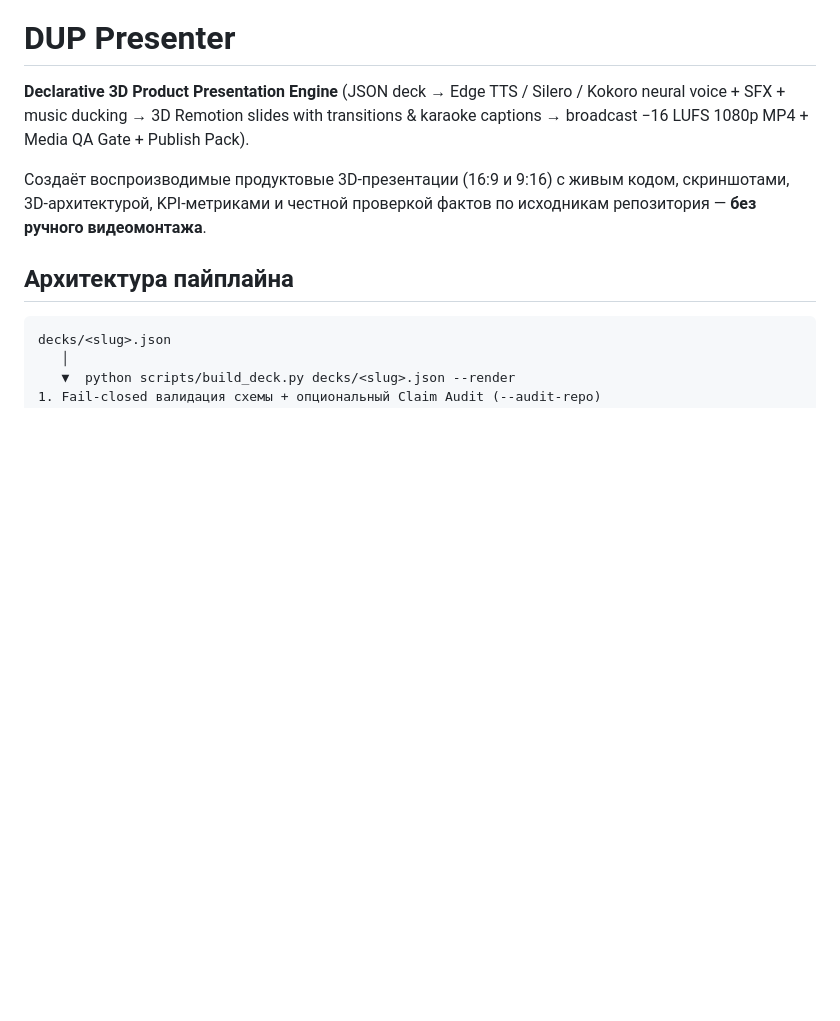
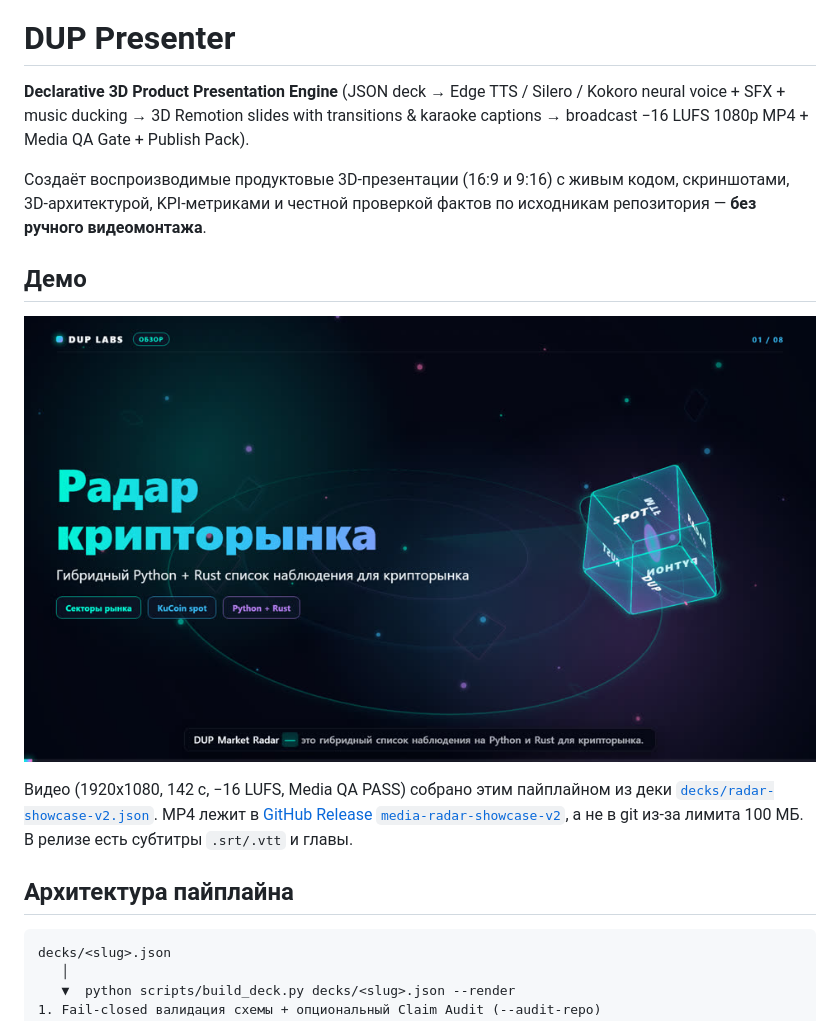
Before and after one commit to Gruver87/dup-presenter, a Markdown page: README.md, the part around the change. Rendered like a GitHub page; pictures changed too: docs/media/radar-showcase-v2-thumb.jpg (added); blank space fills up the shorter version.

Commit message:
README: showcase demo section (GitHub Release media-radar-showcase-v2)
- thumbnail (docs/media, 960px JPEG) links to the MP4 attached to the
  media-radar-showcase-v2 GitHub Release (MP4 is above the 100 MB git limit)
- release has MP4, thumb, SRT/VTT, chapters, metadata; HEAD check 200

Co-authored-by: Cursor <cursoragent@cursor.com>

```diff
--- a/README.md
+++ b/README.md
@@ -3,6 +3,12 @@
 **Declarative 3D Product Presentation Engine** (JSON deck → Edge TTS / Silero / Kokoro neural voice + SFX + music ducking → 3D Remotion slides with transitions & karaoke captions → broadcast −16 LUFS 1080p MP4 + Media QA Gate + Publish Pack).
 
 Создаёт воспроизводимые продуктовые 3D-презентации (16:9 и 9:16) с живым кодом, скриншотами, 3D-архитектурой, KPI-метриками и честной проверкой фактов по исходникам репозитория — **без ручного видеомонтажа**.
+
+## Демо
+
+[![Смотреть демо: DUP Market Radar](docs/media/radar-showcase-v2-thumb.jpg)](https://github.com/Gruver87/dup-presenter/releases/download/media-radar-showcase-v2/radar-showcase-v2.mp4)
+
+Видео (1920x1080, 142 с, −16 LUFS, Media QA PASS) собрано этим пайплайном из деки [`decks/radar-showcase-v2.json`](decks/radar-showcase-v2.json). MP4 лежит в [GitHub Release `media-radar-showcase-v2`](https://github.com/Gruver87/dup-presenter/releases/tag/media-radar-showcase-v2), а не в git из-за лимита 100 МБ. В релизе есть субтитры `.srt/.vtt` и главы.
 
 ## Архитектура пайплайна
 
```
